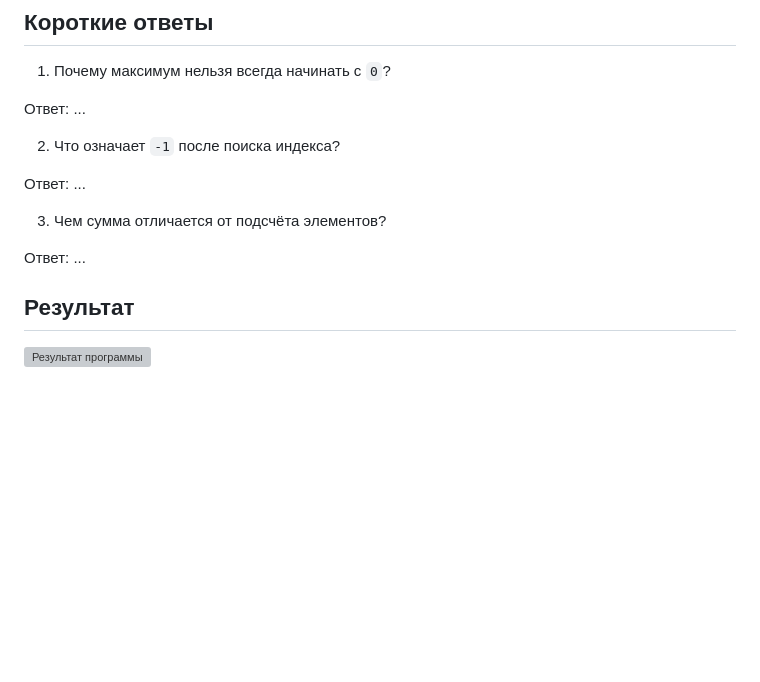
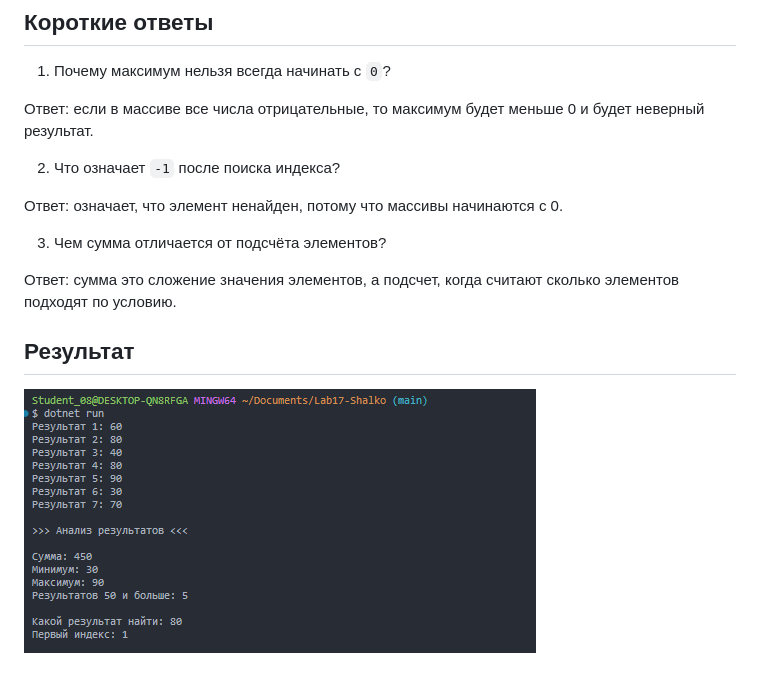
Before and after one commit to likemeawq/Lab17-Shalko, a Markdown page: README.md, the part around the change. Drawn GitHub-style; pictures changed too: img/result-Shalko.png (added); blank space fills up the shorter version; grey boxes are pictures that could not be loaded.

```diff
--- a/README.md
+++ b/README.md
@@ -19,16 +19,16 @@
 
 1. Почему максимум нельзя всегда начинать с `0`?
 
-Ответ: ...
+Ответ: если в массиве все числа отрицательные, то максимум будет меньше 0 и будет неверный результат.
 
 2. Что означает `-1` после поиска индекса?
 
-Ответ: ...
+Ответ: означает, что элемент ненайден, потому что массивы начинаются с 0.
 
 3. Чем сумма отличается от подсчёта элементов?
 
-Ответ: ...
+Ответ: сумма это сложение значения элементов, а подсчет, когда считают сколько элементов подходят по условию.
 
 ## Результат
 
-![Результат программы](img/result-Ivanov.png)
+![Результат программы](img/result-Shalko.png)
```
Also changed, not shown: 1 other file.
